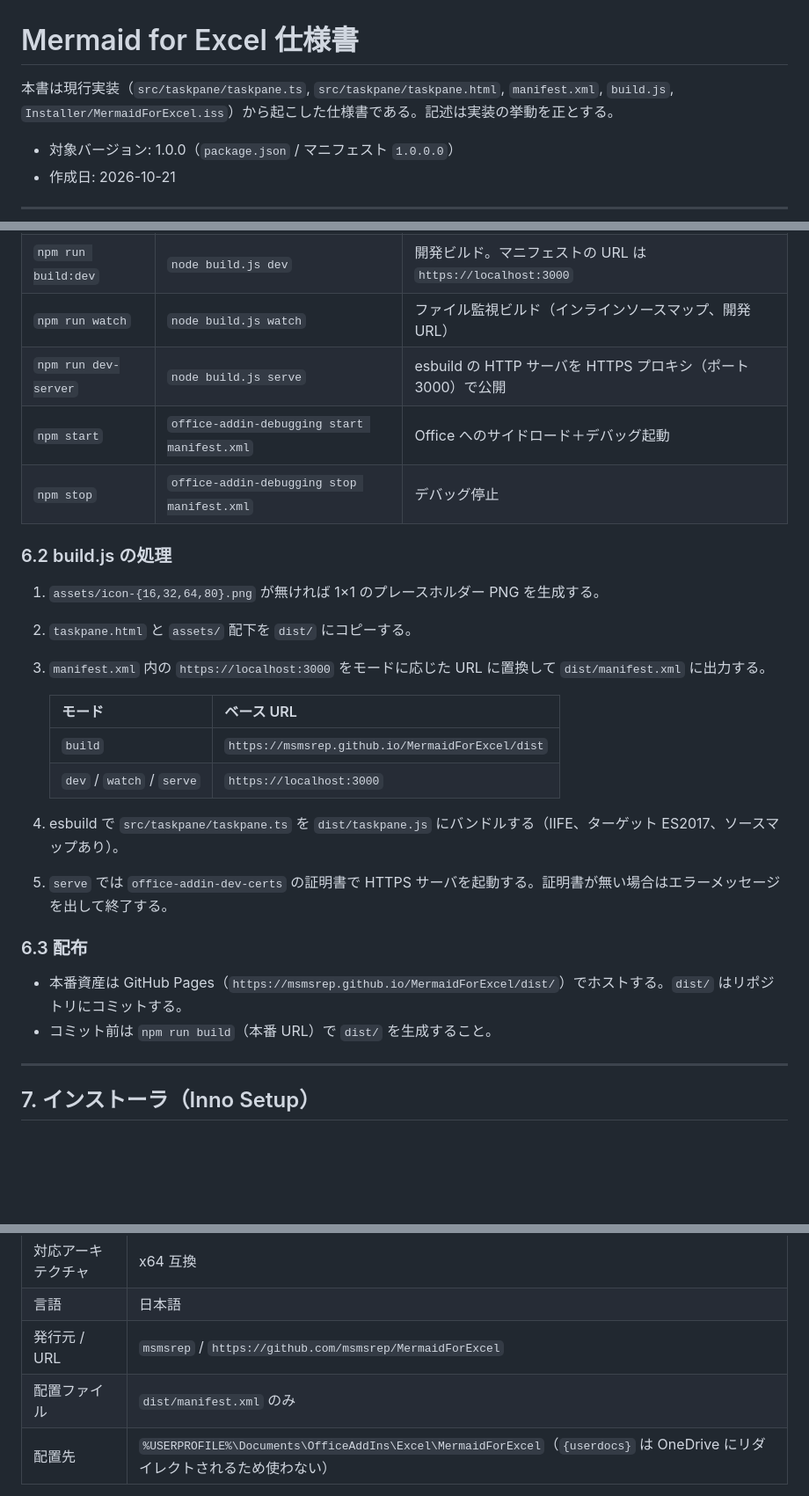
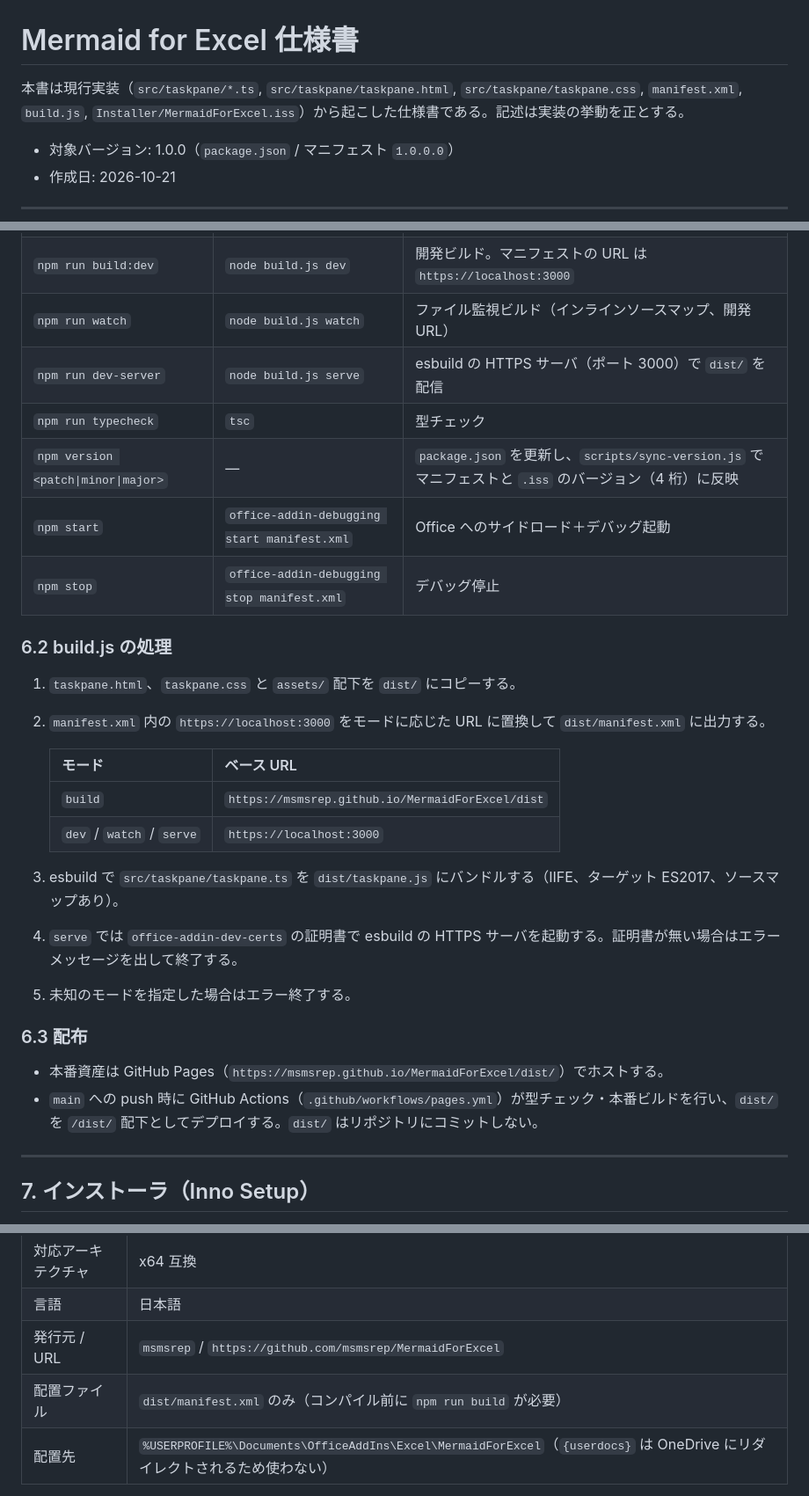
Before and after one commit to msmsrep/MermaidForExcel, a Markdown page: docs/specification.md, 3 parts joined by grey strips. Shown at 88% size. Drawn GitHub-style; blank space fills up the shorter version.

```diff
--- a/docs/specification.md
+++ b/docs/specification.md
@@ -1,6 +1,6 @@
 # Mermaid for Excel 仕様書
 
-本書は現行実装（`src/taskpane/taskpane.ts`, `src/taskpane/taskpane.html`, `manifest.xml`, `build.js`, `Installer/MermaidForExcel.iss`）から起こした仕様書である。記述は実装の挙動を正とする。
+本書は現行実装（`src/taskpane/*.ts`, `src/taskpane/taskpane.html`, `src/taskpane/taskpane.css`, `manifest.xml`, `build.js`, `Installer/MermaidForExcel.iss`）から起こした仕様書である。記述は実装の挙動を正とする。
 
 - 対象バージョン: 1.0.0（`package.json` / マニフェスト `1.0.0.0`）
 - 作成日: 2026-10-21
@@ -207,28 +207,30 @@ Cookie、localStorage、外部送信は使用しない。
 | `npm run build` | `node build.js` | 本番ビルド。マニフェストの URL を本番 URL に置換して `dist/` に出力 |
 | `npm run build:dev` | `node build.js dev` | 開発ビルド。マニフェストの URL は `https://localhost:3000` |
 | `npm run watch` | `node build.js watch` | ファイル監視ビルド（インラインソースマップ、開発 URL） |
-| `npm run dev-server` | `node build.js serve` | esbuild の HTTP サーバを HTTPS プロキシ（ポート 3000）で公開 |
+| `npm run dev-server` | `node build.js serve` | esbuild の HTTPS サーバ（ポート 3000）で `dist/` を配信 |
+| `npm run typecheck` | `tsc` | 型チェック |
+| `npm version <patch\|minor\|major>` | — | `package.json` を更新し、`scripts/sync-version.js` でマニフェストと `.iss` のバージョン（4 桁）に反映 |
 | `npm start` | `office-addin-debugging start manifest.xml` | Office へのサイドロード＋デバッグ起動 |
 | `npm stop` | `office-addin-debugging stop manifest.xml` | デバッグ停止 |
 
 ### 6.2 build.js の処理
 
-1. `assets/icon-{16,32,64,80}.png` が無ければ 1×1 のプレースホルダー PNG を生成する。
-2. `taskpane.html` と `assets/` 配下を `dist/` にコピーする。
-3. `manifest.xml` 内の `https://localhost:3000` をモードに応じた URL に置換して `dist/manifest.xml` に出力する。
+1. `taskpane.html`、`taskpane.css` と `assets/` 配下を `dist/` にコピーする。
+2. `manifest.xml` 内の `https://localhost:3000` をモードに応じた URL に置換して `dist/manifest.xml` に出力する。
 
    | モード | ベース URL |
    |---|---|
    | `build` | `https://msmsrep.github.io/MermaidForExcel/dist` |
    | `dev` / `watch` / `serve` | `https://localhost:3000` |
 
-4. esbuild で `src/taskpane/taskpane.ts` を `dist/taskpane.js` にバンドルする（IIFE、ターゲット ES2017、ソースマップあり）。
-5. `serve` では `office-addin-dev-certs` の証明書で HTTPS サーバを起動する。証明書が無い場合はエラーメッセージを出して終了する。
+3. esbuild で `src/taskpane/taskpane.ts` を `dist/taskpane.js` にバンドルする（IIFE、ターゲット ES2017、ソースマップあり）。
+4. `serve` では `office-addin-dev-certs` の証明書で esbuild の HTTPS サーバを起動する。証明書が無い場合はエラーメッセージを出して終了する。
+5. 未知のモードを指定した場合はエラー終了する。
 
 ### 6.3 配布
 
-- 本番資産は GitHub Pages（`https://msmsrep.github.io/MermaidForExcel/dist/`）でホストする。`dist/` はリポジトリにコミットする。
-- コミット前は `npm run build`（本番 URL）で `dist/` を生成すること。
+- 本番資産は GitHub Pages（`https://msmsrep.github.io/MermaidForExcel/dist/`）でホストする。
+- `main` への push 時に GitHub Actions（`.github/workflows/pages.yml`）が型チェック・本番ビルドを行い、`dist/` を `/dist/` 配下としてデプロイする。`dist/` はリポジトリにコミットしない。
 
 ---
 
@@ -243,7 +245,7 @@ Cookie、localStorage、外部送信は使用しない。
 | 対応アーキテクチャ | x64 互換 |
 | 言語 | 日本語 |
 | 発行元 / URL | `msmsrep` / `https://github.com/msmsrep/MermaidForExcel` |
-| 配置ファイル | `dist/manifest.xml` のみ |
+| 配置ファイル | `dist/manifest.xml` のみ（コンパイル前に `npm run build` が必要） |
 | 配置先 | `%USERPROFILE%\Documents\OfficeAddIns\Excel\MermaidForExcel`（`{userdocs}` は OneDrive にリダイレクトされるため使わない） |
 
 **インストール時**:
```
Also changed, not shown: other parts of docs/specification.md (+0 -1 lines), readme.ja.md (+10 -3 lines), readme.md (+10 -3 lines).
